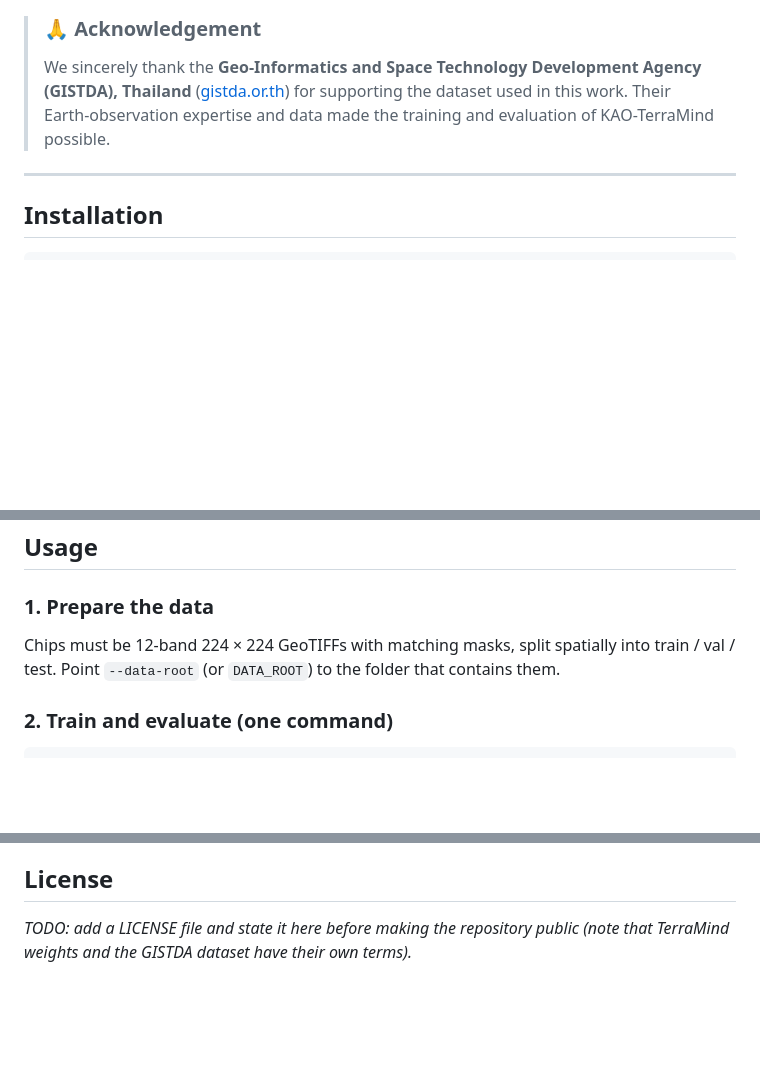
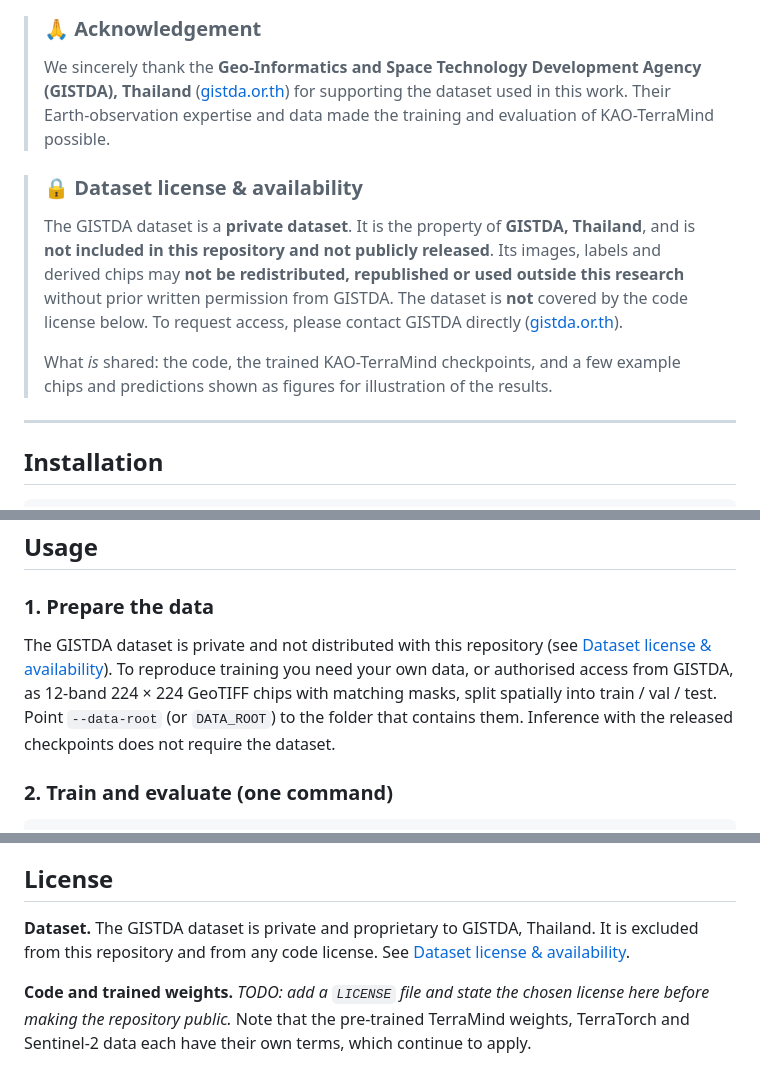
Before and after one commit to kaopanboonyuen/KAO-TerraMind, a Markdown page: README.md, 3 parts joined by grey strips. Drawn GitHub-style; blank space fills up the shorter version.

Commit message:
🐕 docs: update README.md

```diff
--- a/README.md
+++ b/README.md
@@ -100,6 +100,11 @@ Inputs are z-score normalised with TerraMind's S2L2A pre-training statistics. Tr
 > ### 🙏 Acknowledgement
 > We sincerely thank the **Geo-Informatics and Space Technology Development Agency (GISTDA), Thailand** ([gistda.or.th](https://www.gistda.or.th/)) for supporting the dataset used in this work. Their Earth-observation expertise and data made the training and evaluation of KAO-TerraMind possible.
 
+> ### 🔒 Dataset license & availability
+> The GISTDA dataset is a **private dataset**. It is the property of **GISTDA, Thailand**, and is **not included in this repository and not publicly released**. Its images, labels and derived chips may **not be redistributed, republished or used outside this research** without prior written permission from GISTDA. The dataset is **not** covered by the code license below. To request access, please contact GISTDA directly ([gistda.or.th](https://www.gistda.or.th/)).
+>
+> What *is* shared: the code, the trained KAO-TerraMind checkpoints, and a few example chips and predictions shown as figures for illustration of the results.
+
 ---
 
 ## Installation
@@ -119,7 +124,7 @@ A single NVIDIA GPU is sufficient (all experiments were run on a Tesla T4, 16 GB
 
 ### 1. Prepare the data
 
-Chips must be 12-band 224 × 224 GeoTIFFs with matching masks, split spatially into train / val / test. Point `--data-root` (or `DATA_ROOT`) to the folder that contains them.
+The GISTDA dataset is private and not distributed with this repository (see [Dataset license & availability](#dataset)). To reproduce training you need your own data, or authorised access from GISTDA, as 12-band 224 × 224 GeoTIFF chips with matching masks, split spatially into train / val / test. Point `--data-root` (or `DATA_ROOT`) to the folder that contains them. Inference with the released checkpoints does not require the dataset.
 
 ### 2. Train and evaluate (one command)
 
@@ -225,4 +230,6 @@ KAO-TerraMind (A, B, C) is the original work of **Teerapong Panboonyuen**, © 20
 
 ## License
 
-*TODO: add a LICENSE file and state it here before making the repository public (note that TerraMind weights and the GISTDA dataset have their own terms).*
+**Dataset.** The GISTDA dataset is private and proprietary to GISTDA, Thailand. It is excluded from this repository and from any code license. See [Dataset license & availability](#dataset).
+
+**Code and trained weights.** *TODO: add a `LICENSE` file and state the chosen license here before making the repository public.* Note that the pre-trained TerraMind weights, TerraTorch and Sentinel-2 data each have their own terms, which continue to apply.
```
